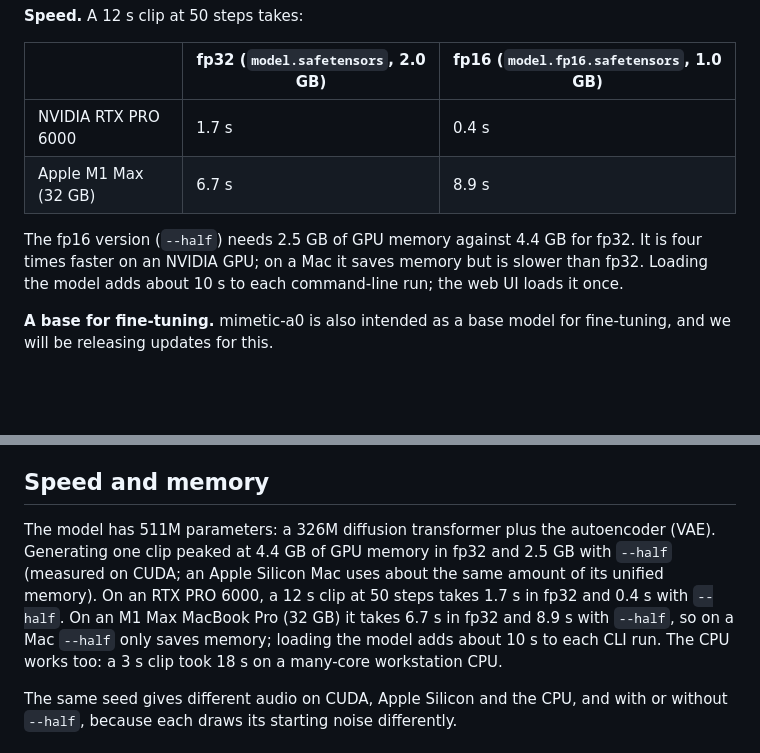
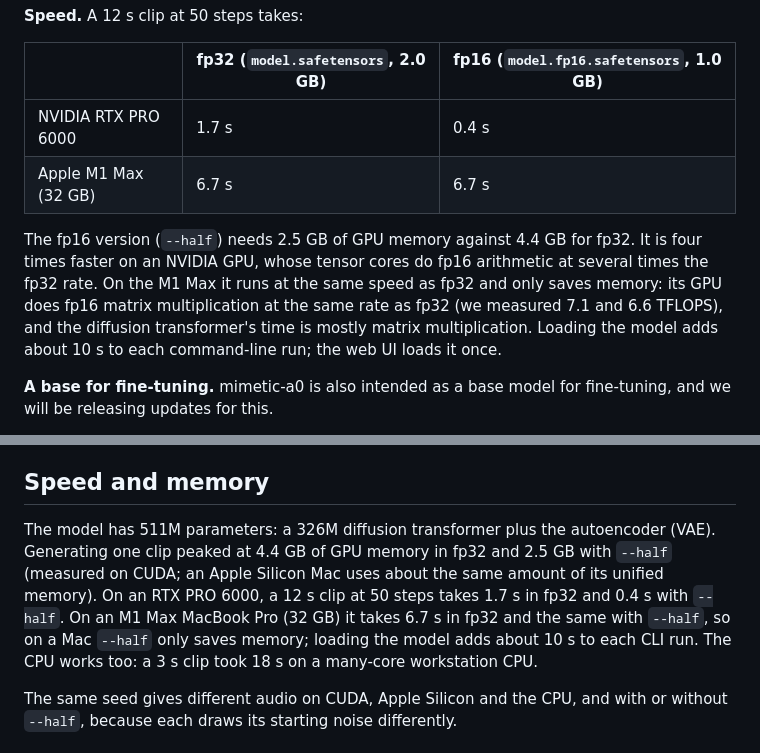
Before and after one commit to jasper-zheng/mimetic-a0, a Markdown page: README.md, 2 parts joined by grey strips. Rendered like a GitHub page; blank space fills up the shorter version.

Commit message:
Correct the Mac fp16 speed: same as fp32, not slower; say why
The 8.9 s for --half came from a single run, the first fp16 run on the
Mac, when MPS compiles its kernels. Three alternating runs each of fp32
and fp16 (12 s clip, 50 steps, M1 Max) give 7.3 to 7.5 it/s for both:
6.7 s. A stage-by-stage timing agrees (per step 130 vs 129 ms).

fp16 is not faster on the M1 Max because its GPU does fp16 matrix
multiplication at the fp32 rate (measured 7.1 vs 6.6 TFLOPS at 4096x4096)
and the transformer's time is mostly matrix multiplication; NVIDIA's
tensor cores give fp16 several times the fp32 rate.

Co-Authored-By: Claude Opus 5.5 <noreply@anthropic.com>

```diff
--- a/README.md
+++ b/README.md
@@ -7,9 +7,9 @@ A text-to-audio model for music, trained only on audio with a clean licence: Fre
 | | fp32 (`model.safetensors`, 2.0 GB) | fp16 (`model.fp16.safetensors`, 1.0 GB) |
 |---|---|---|
 | NVIDIA RTX PRO 6000 | 1.7 s | 0.4 s |
-| Apple M1 Max (32 GB) | 6.7 s | 8.9 s |
+| Apple M1 Max (32 GB) | 6.7 s | 6.7 s |
 
-The fp16 version (`--half`) needs 2.5 GB of GPU memory against 4.4 GB for fp32. It is four times faster on an NVIDIA GPU; on a Mac it saves memory but is slower than fp32. Loading the model adds about 10 s to each command-line run; the web UI loads it once.
+The fp16 version (`--half`) needs 2.5 GB of GPU memory against 4.4 GB for fp32. It is four times faster on an NVIDIA GPU, whose tensor cores do fp16 arithmetic at several times the fp32 rate. On the M1 Max it runs at the same speed as fp32 and only saves memory: its GPU does fp16 matrix multiplication at the same rate as fp32 (we measured 7.1 and 6.6 TFLOPS), and the diffusion transformer's time is mostly matrix multiplication. Loading the model adds about 10 s to each command-line run; the web UI loads it once.
 
 **A base for fine-tuning.** mimetic-a0 is also intended as a base model for fine-tuning, and we will be releasing updates for this.
 
@@ -93,7 +93,7 @@ Set the duration to the bars you ask for: seconds = bars × 240 ÷ BPM. 50 steps
 
 ## Speed and memory
 
-The model has 511M parameters: a 326M diffusion transformer plus the autoencoder (VAE). Generating one clip peaked at 4.4 GB of GPU memory in fp32 and 2.5 GB with `--half` (measured on CUDA; an Apple Silicon Mac uses about the same amount of its unified memory). On an RTX PRO 6000, a 12 s clip at 50 steps takes 1.7 s in fp32 and 0.4 s with `--half`. On an M1 Max MacBook Pro (32 GB) it takes 6.7 s in fp32 and 8.9 s with `--half`, so on a Mac `--half` only saves memory; loading the model adds about 10 s to each CLI run. The CPU works too: a 3 s clip took 18 s on a many-core workstation CPU.
+The model has 511M parameters: a 326M diffusion transformer plus the autoencoder (VAE). Generating one clip peaked at 4.4 GB of GPU memory in fp32 and 2.5 GB with `--half` (measured on CUDA; an Apple Silicon Mac uses about the same amount of its unified memory). On an RTX PRO 6000, a 12 s clip at 50 steps takes 1.7 s in fp32 and 0.4 s with `--half`. On an M1 Max MacBook Pro (32 GB) it takes 6.7 s in fp32 and the same with `--half`, so on a Mac `--half` only saves memory; loading the model adds about 10 s to each CLI run. The CPU works too: a 3 s clip took 18 s on a many-core workstation CPU.
 
 The same seed gives different audio on CUDA, Apple Silicon and the CPU, and with or without `--half`, because each draws its starting noise differently.
 
```
Also changed, not shown: huggingface/README.md (+2 -2 lines).
